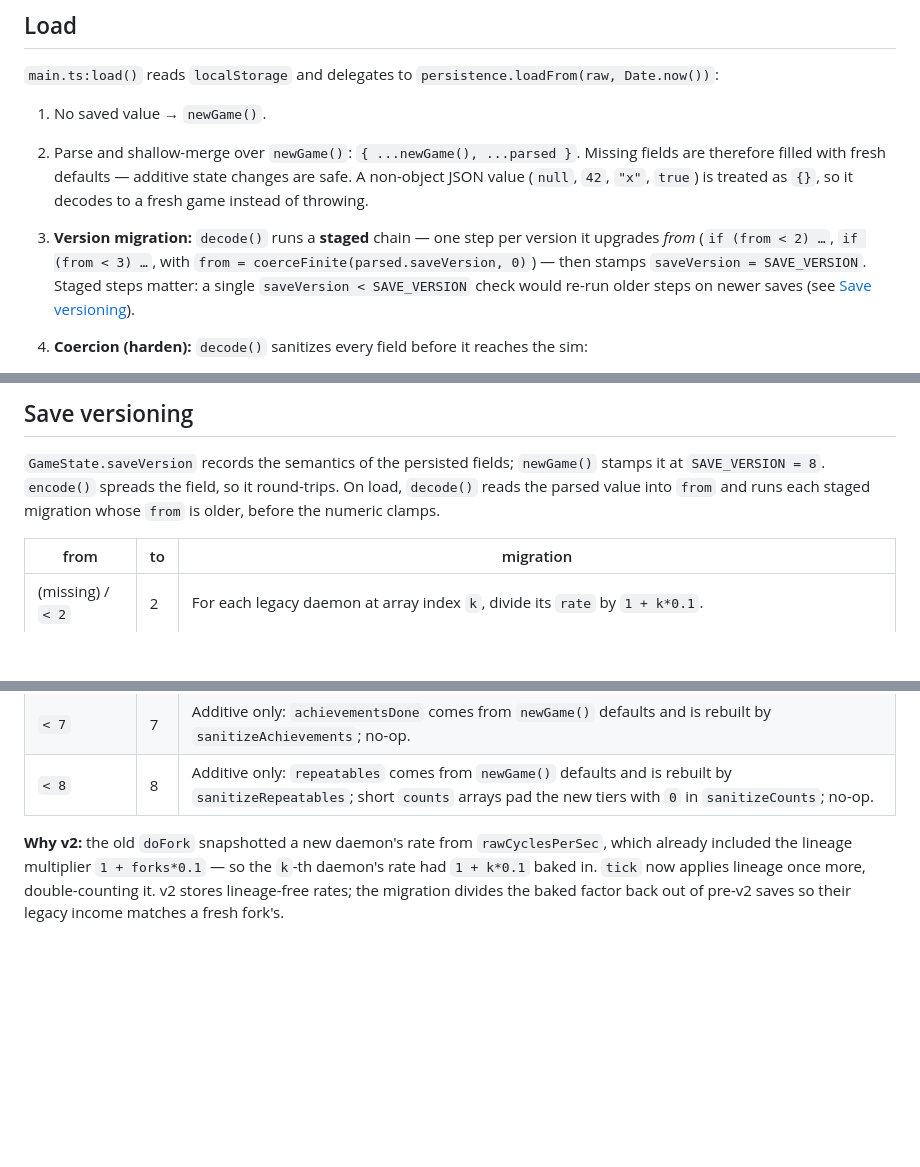
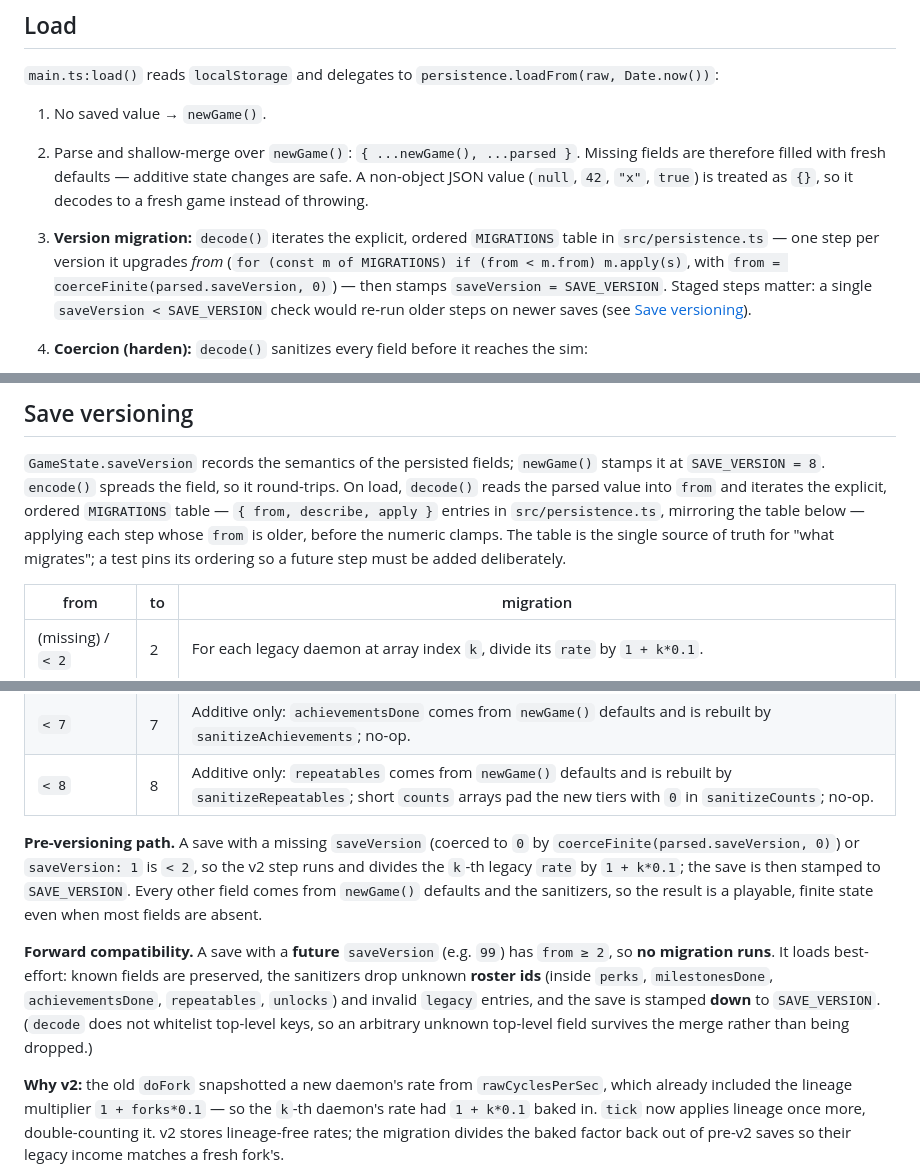
Before and after one commit to deadronos/daemon-idle, a Markdown page: docs/architecture/003-persistence.md, 3 parts joined by grey strips. GitHub-like rendering; blank space fills up the shorter version.

Commit message:
docs: explicit MIGRATIONS table and forward-compat in 003 (#25)

```diff
--- a/docs/architecture/003-persistence.md
+++ b/docs/architecture/003-persistence.md
@@ -35,8 +35,9 @@ Every save stamps `state.lastSave = Date.now()` first.
    are therefore filled with fresh defaults — additive state changes are safe. A non-object
    JSON value (`null`, `42`, `"x"`, `true`) is treated as `{}`, so it decodes to a fresh
    game instead of throwing.
-3. **Version migration:** `decode()` runs a **staged** chain — one step per version it
-   upgrades *from* (`if (from < 2) …`, `if (from < 3) …`, with
+3. **Version migration:** `decode()` iterates the explicit, ordered `MIGRATIONS` table in
+   `src/persistence.ts` — one step per version it upgrades *from*
+   (`for (const m of MIGRATIONS) if (from < m.from) m.apply(s)`, with
    `from = coerceFinite(parsed.saveVersion, 0)`) — then stamps `saveVersion = SAVE_VERSION`.
    Staged steps matter: a single `saveVersion < SAVE_VERSION` check would re-run older steps
    on newer saves (see [Save versioning](#save-versioning)).
@@ -95,8 +96,11 @@ Every save stamps `state.lastSave = Date.now()` first.
 
 `GameState.saveVersion` records the semantics of the persisted fields; `newGame()` stamps
 it at `SAVE_VERSION = 8`. `encode()` spreads the field, so it round-trips. On load,
-`decode()` reads the parsed value into `from` and runs each staged migration whose `from`
-is older, before the numeric clamps.
+`decode()` reads the parsed value into `from` and iterates the explicit, ordered
+`MIGRATIONS` table — `{ from, describe, apply }` entries in `src/persistence.ts`, mirroring
+the table below — applying each step whose `from` is older, before the numeric clamps. The
+table is the single source of truth for "what migrates"; a test pins its ordering so a
+future step must be added deliberately.
 
 | from              | to  | migration                                                                    |
 | ----------------- | --- | ---------------------------------------------------------------------------- |
@@ -107,6 +111,19 @@ is older, before the numeric clamps.
 | `< 6`             | 6   | Additive only: `offlineCap` comes from `newGame()` defaults; no-op.          |
 | `< 7`             | 7   | Additive only: `achievementsDone` comes from `newGame()` defaults and is rebuilt by `sanitizeAchievements`; no-op. |
 | `< 8`             | 8   | Additive only: `repeatables` comes from `newGame()` defaults and is rebuilt by `sanitizeRepeatables`; short `counts` arrays pad the new tiers with `0` in `sanitizeCounts`; no-op. |
+
+**Pre-versioning path.** A save with a missing `saveVersion` (coerced to `0` by
+`coerceFinite(parsed.saveVersion, 0)`) or `saveVersion: 1` is `< 2`, so the v2 step runs and
+divides the `k`-th legacy `rate` by `1 + k*0.1`; the save is then stamped to `SAVE_VERSION`.
+Every other field comes from `newGame()` defaults and the sanitizers, so the result is a
+playable, finite state even when most fields are absent.
+
+**Forward compatibility.** A save with a **future** `saveVersion` (e.g. `99`) has
+`from ≥ 2`, so **no migration runs**. It loads best-effort: known fields are preserved, the
+sanitizers drop unknown **roster ids** (inside `perks`, `milestonesDone`, `achievementsDone`,
+`repeatables`, `unlocks`) and invalid `legacy` entries, and the save is stamped **down** to
+`SAVE_VERSION`. (`decode` does not whitelist top-level keys, so an arbitrary unknown
+top-level field survives the merge rather than being dropped.)
 
 **Why v2:** the old `doFork` snapshotted a new daemon's rate from `rawCyclesPerSec`, which
 already included the lineage multiplier `1 + forks*0.1` — so the `k`-th daemon's rate had
```
Also changed, not shown: other parts of docs/architecture/003-persistence.md (+4 -4 lines).
